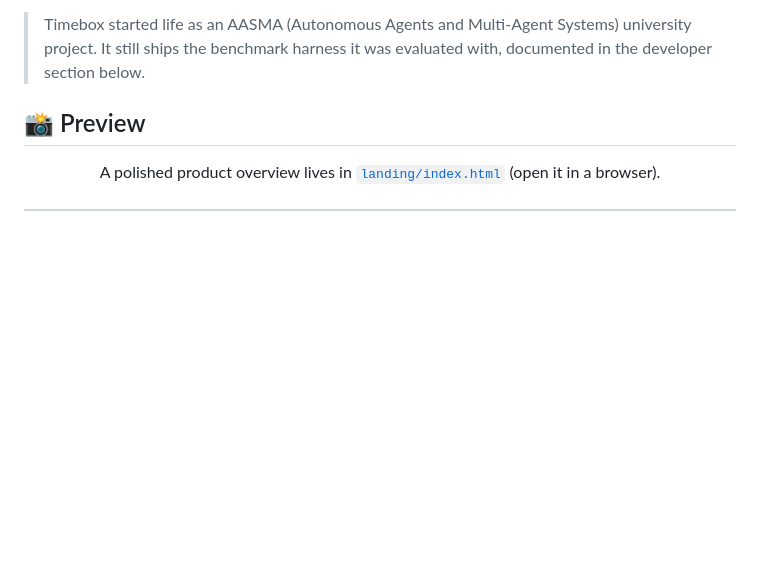
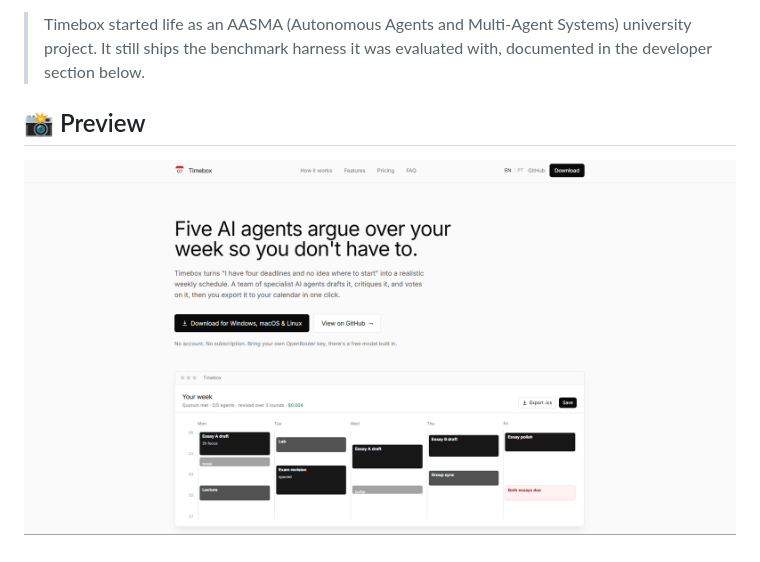
Before and after one commit to zF4ke/timebox, a Markdown page: README.md, the part around the change printed below. Rendered like a GitHub page; pictures changed too: docs/preview.png (added); blank space fills up the shorter version.

Commit message:
README: embed landing screenshot

```diff
--- a/README.md
+++ b/README.md
@@ -27,5 +27,5 @@ It is an Electron + React + TypeScript app. It is **bring-your-own-key**: you su
 
 <div align="center">
 
-A polished product overview lives in [`landing/index.html`](landing/index.html) (open it in a browser).
+<img src="docs/preview.png" alt="Timebox landing page" width="860" />
 
```
Also changed, not shown: other parts of README.md (+1 -2 lines).
